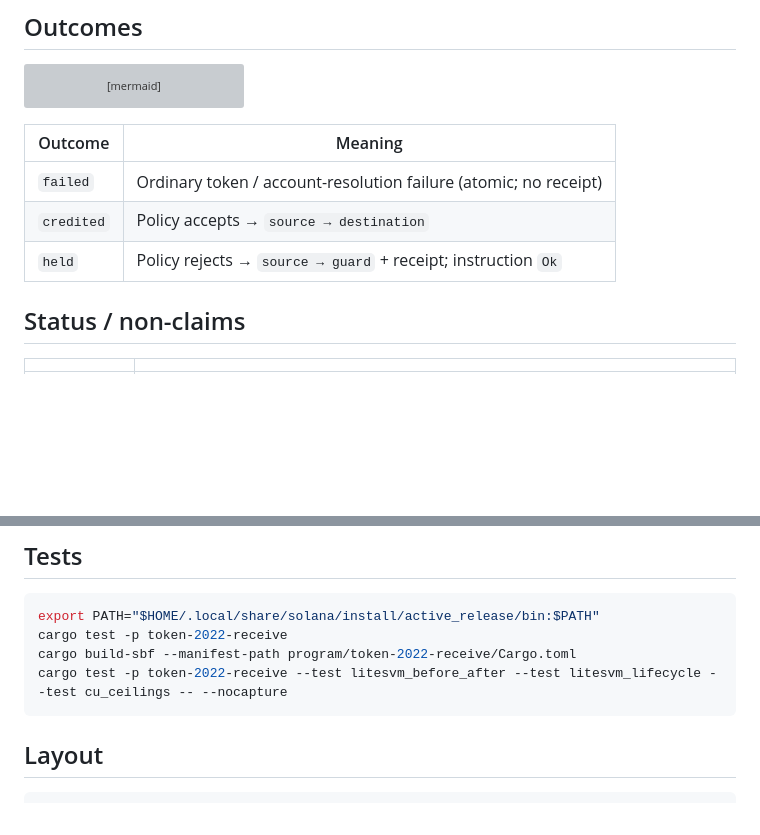
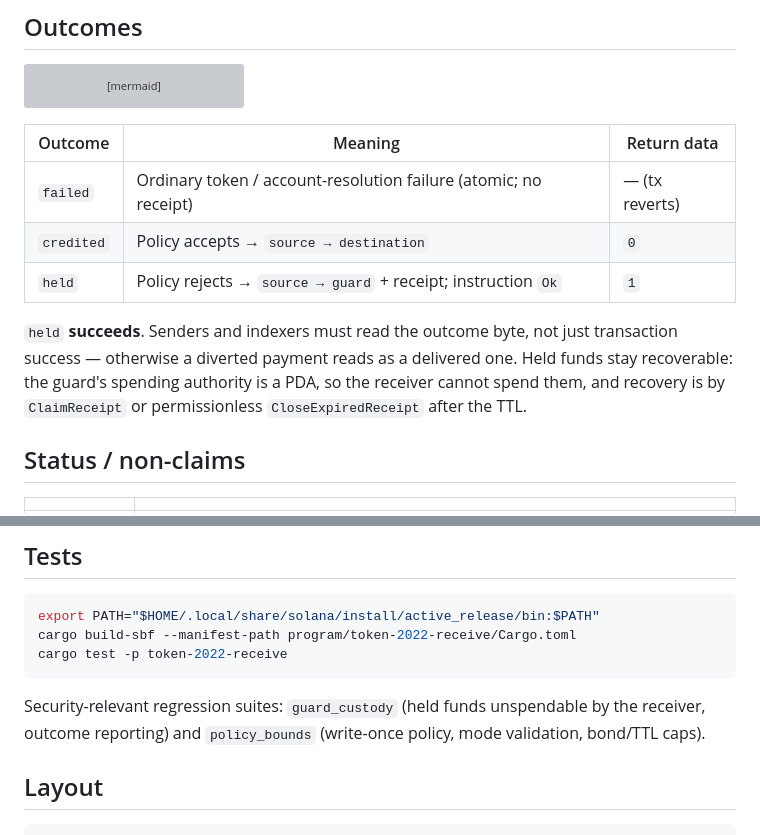
Before and after one commit to EfeDurmaz16/solana-receive, a Markdown page: README.md, 2 parts joined by grey strips. Drawn GitHub-style; blank space fills up the shorter version; grey boxes are pictures that could not be loaded.

````diff
--- a/README.md
+++ b/README.md
@@ -25,11 +25,16 @@ flowchart TD
   C -->|No| H[held → guard + receipt; Ok]
 ```
 
-| Outcome | Meaning |
-| --- | --- |
-| `failed` | Ordinary token / account-resolution failure (atomic; no receipt) |
-| `credited` | Policy accepts → `source → destination` |
-| `held` | Policy rejects → `source → guard` + receipt; instruction `Ok` |
+| Outcome | Meaning | Return data |
+| --- | --- | --- |
+| `failed` | Ordinary token / account-resolution failure (atomic; no receipt) | — (tx reverts) |
+| `credited` | Policy accepts → `source → destination` | `0` |
+| `held` | Policy rejects → `source → guard` + receipt; instruction `Ok` | `1` |
+
+`held` **succeeds**. Senders and indexers must read the outcome byte, not just transaction
+success — otherwise a diverted payment reads as a delivered one. Held funds stay recoverable:
+the guard's spending authority is a PDA, so the receiver cannot spend them, and recovery is
+by `ClaimReceipt` or permissionless `CloseExpiredReceipt` after the TTL.
 
 ## Status / non-claims
 
@@ -43,10 +48,12 @@ flowchart TD
 
 ```bash
 export PATH="$HOME/.local/share/solana/install/active_release/bin:$PATH"
+cargo build-sbf --manifest-path program/token-2022-receive/Cargo.toml
 cargo test -p token-2022-receive
-cargo build-sbf --manifest-path program/token-2022-receive/Cargo.toml
-cargo test -p token-2022-receive --test litesvm_before_after --test litesvm_lifecycle --test cu_ceilings -- --nocapture
 ```
+
+Security-relevant regression suites: `guard_custody` (held funds unspendable by the receiver,
+outcome reporting) and `policy_bounds` (write-once policy, mode validation, bond/TTL caps).
 
 ## Layout
 
````
Also changed, not shown: docs/SPEC.md (+44 -2 lines), docs/VERIFICATION.md (+20 -6 lines).
